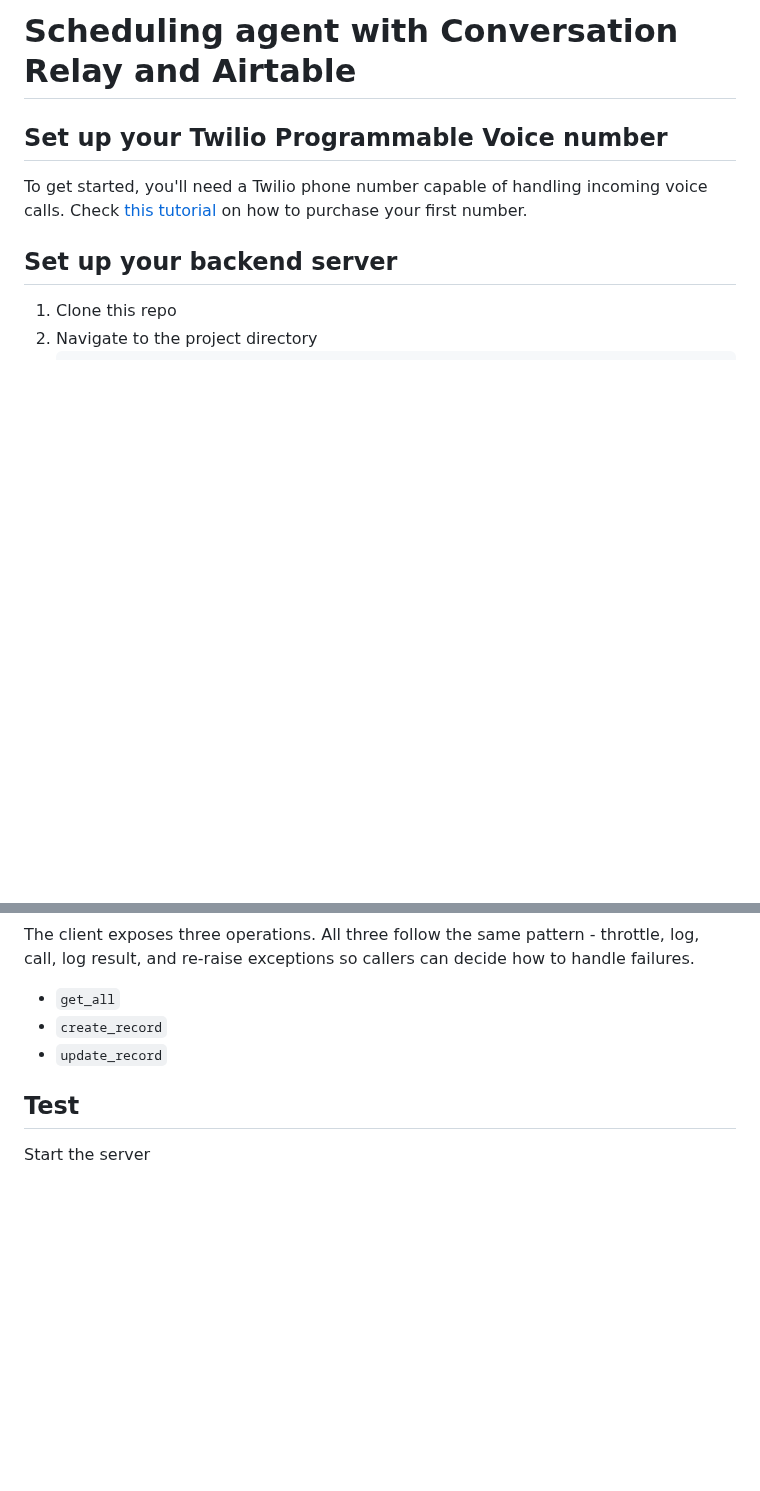
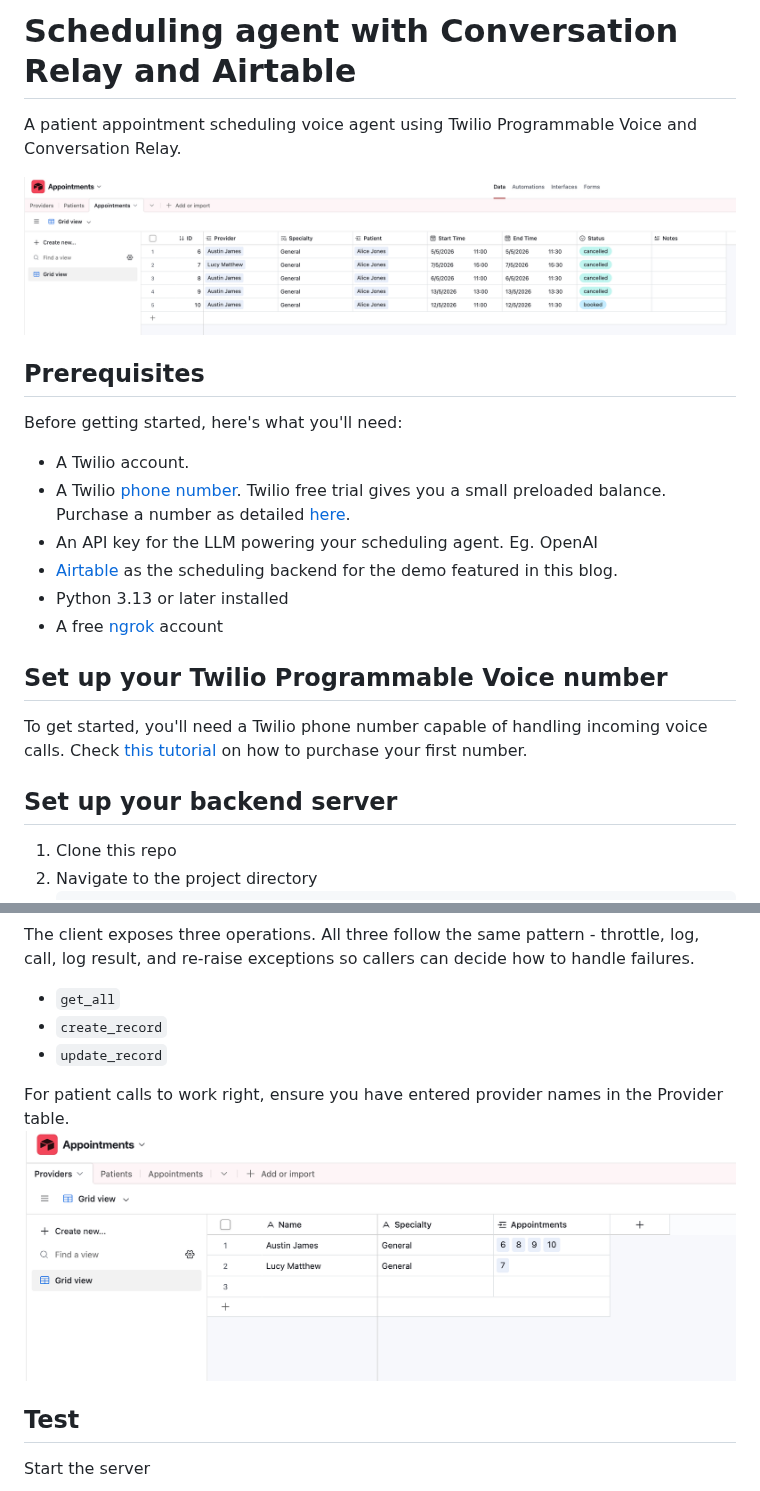
Before and after one commit to dee-at-twilio/conv-relay-scheduling, a Markdown page: README.md, 2 parts joined by grey strips. Drawn GitHub-style; pictures changed too: docs/appointments.png (added), docs/providers.png (added); blank space fills up the shorter version.

Commit message:
pics

```diff
--- a/README.md
+++ b/README.md
@@ -1,4 +1,17 @@
 # Scheduling agent with Conversation Relay and Airtable
+A patient appointment scheduling voice agent using Twilio Programmable Voice and Conversation Relay.
+
+![Appointments](docs/appointments.png)
+
+## Prerequisites
+
+Before getting started, here's what you'll need:
+- A Twilio account.
+- A Twilio [phone number](https://www.twilio.com/docs/phone-numbers). Twilio free trial gives you a small preloaded balance. Purchase a number as detailed [here](https://www.twilio.com/docs/usage/tutorials/how-to-use-your-free-trial-account#get-your-first-phone-number).
+- An API key for the LLM powering your scheduling agent. Eg. OpenAI
+- [Airtable](https://airtable.com/) as the scheduling backend for the demo featured in this blog.
+- Python 3.13 or later installed
+- A free [ngrok](https://ngrok.com/download) account
 
 ## Set up your Twilio Programmable Voice number
 To get started, you'll need a Twilio phone number capable of handling incoming voice calls. Check [this tutorial](https://www.twilio.com/docs/usage/tutorials/how-to-use-your-free-trial-account#get-your-first-phone-number) on how to purchase your first number.
@@ -119,7 +132,8 @@ The client exposes three operations. All three follow the same pattern - throttl
 - `create_record`
 - `update_record`
 
-
+For patient calls to work right, ensure you have entered provider names in the Provider table.
+![Providers](docs/providers.png)
 
 ## Test
 
```
